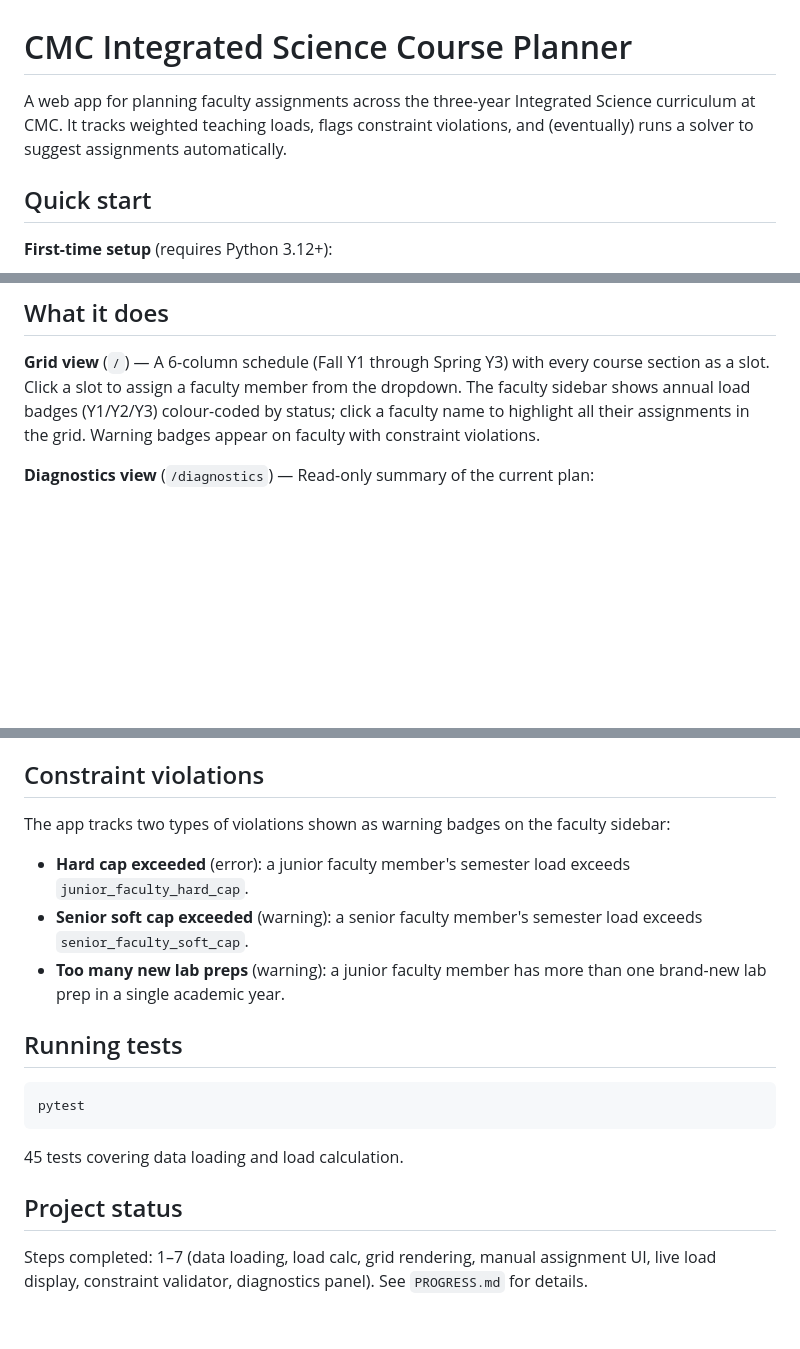
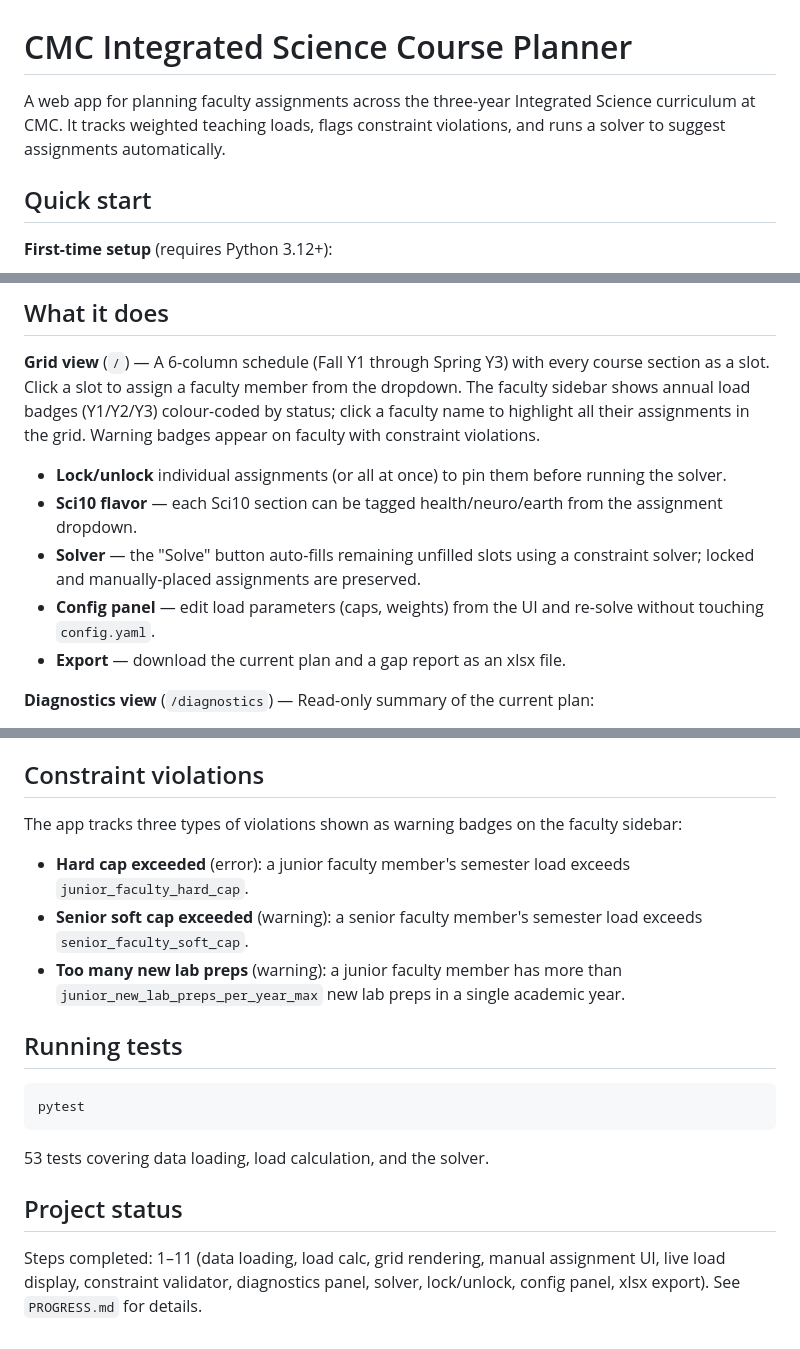
Before and after one commit to zenkavi/CoursePlanning, a Markdown page: README.md, 3 parts joined by grey strips. Drawn GitHub-style; blank space fills up the shorter version.

Commit message:
Update README to reflect completed features through Step 11
Removes "eventually" from solver description, documents solver/lock/flavor/
config/export features, fixes violation count (two→three), adds missing
config parameter, updates test count (45→53) and project status (1-7→1-11).

Co-Authored-By: Claude Sonnet 4.6 <noreply@anthropic.com>

````diff
--- a/README.md
+++ b/README.md
@@ -1,6 +1,6 @@
 # CMC Integrated Science Course Planner
 
-A web app for planning faculty assignments across the three-year Integrated Science curriculum at CMC. It tracks weighted teaching loads, flags constraint violations, and (eventually) runs a solver to suggest assignments automatically.
+A web app for planning faculty assignments across the three-year Integrated Science curriculum at CMC. It tracks weighted teaching loads, flags constraint violations, and runs a solver to suggest assignments automatically.
 
 ## Quick start
 
@@ -28,6 +28,12 @@ rm data/plan.json
 ## What it does
 
 **Grid view** (`/`) — A 6-column schedule (Fall Y1 through Spring Y3) with every course section as a slot. Click a slot to assign a faculty member from the dropdown. The faculty sidebar shows annual load badges (Y1/Y2/Y3) colour-coded by status; click a faculty name to highlight all their assignments in the grid. Warning badges appear on faculty with constraint violations.
+
+- **Lock/unlock** individual assignments (or all at once) to pin them before running the solver.
+- **Sci10 flavor** — each Sci10 section can be tagged health/neuro/earth from the assignment dropdown.
+- **Solver** — the "Solve" button auto-fills remaining unfilled slots using a constraint solver; locked and manually-placed assignments are preserved.
+- **Config panel** — edit load parameters (caps, weights) from the UI and re-solve without touching `config.yaml`.
+- **Export** — download the current plan and a gap report as an xlsx file.
 
 **Diagnostics view** (`/diagnostics`) — Read-only summary of the current plan:
 - Coverage per semester (filled / 26 sections)
@@ -85,11 +92,11 @@ If a faculty member teaches two sections of the same course in the same semester
 
 ## Constraint violations
 
-The app tracks two types of violations shown as warning badges on the faculty sidebar:
+The app tracks three types of violations shown as warning badges on the faculty sidebar:
 
 - **Hard cap exceeded** (error): a junior faculty member's semester load exceeds `junior_faculty_hard_cap`.
 - **Senior soft cap exceeded** (warning): a senior faculty member's semester load exceeds `senior_faculty_soft_cap`.
-- **Too many new lab preps** (warning): a junior faculty member has more than one brand-new lab prep in a single academic year.
+- **Too many new lab preps** (warning): a junior faculty member has more than `junior_new_lab_preps_per_year_max` new lab preps in a single academic year.
 
 ## Running tests
 
@@ -97,8 +104,8 @@ The app tracks two types of violations shown as warning badges on the faculty si
 pytest
 ```
 
-45 tests covering data loading and load calculation.
+53 tests covering data loading, load calculation, and the solver.
 
 ## Project status
 
-Steps completed: 1–7 (data loading, load calc, grid rendering, manual assignment UI, live load display, constraint validator, diagnostics panel). See `PROGRESS.md` for details.
+Steps completed: 1–11 (data loading, load calc, grid rendering, manual assignment UI, live load display, constraint validator, diagnostics panel, solver, lock/unlock, config panel, xlsx export). See `PROGRESS.md` for details.
````
Also changed, not shown: other parts of README.md (+1 -0 lines).
